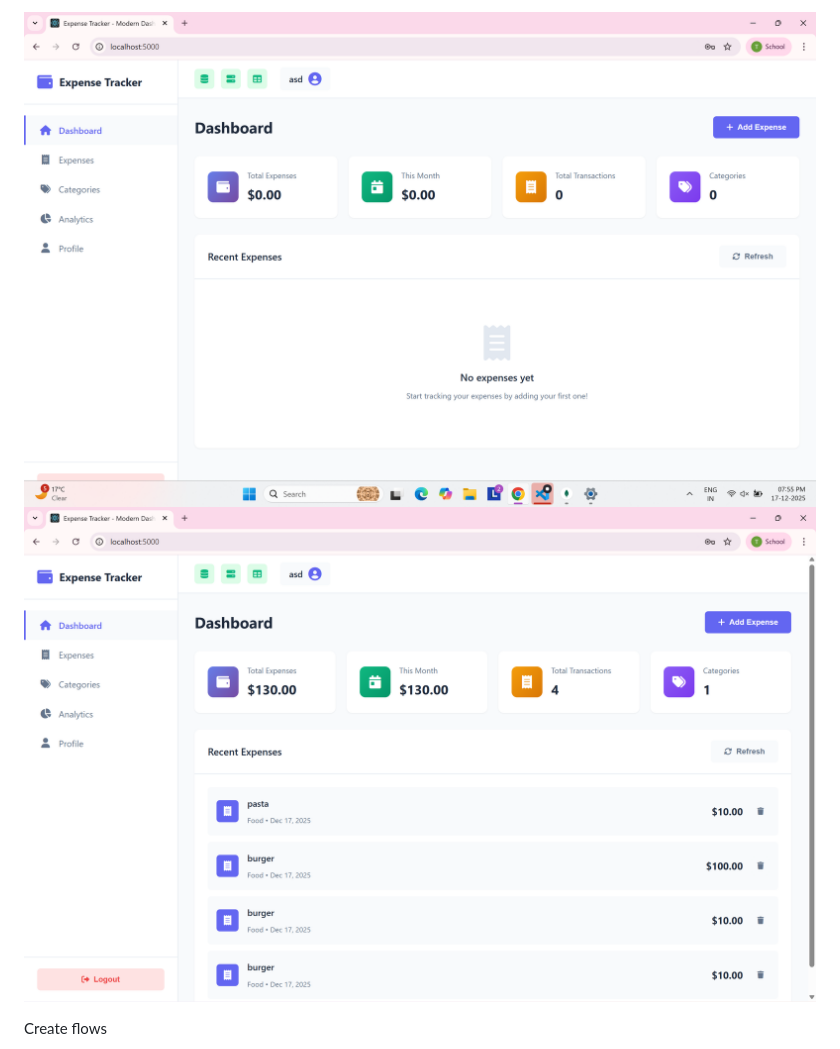
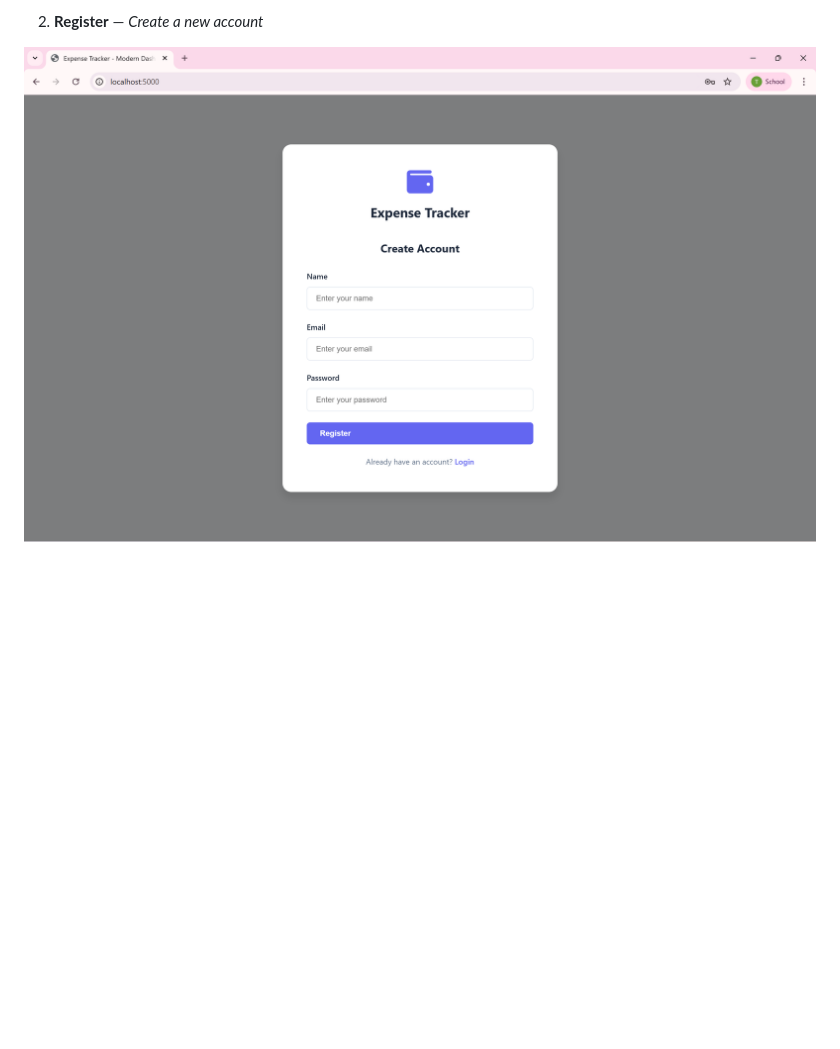
Before and after one commit to Taranjot13/ExpenseTrackerAPI, a Markdown page: README.md, the part around one of its changes. Rendered like a GitHub page; blank space fills up the shorter version.

```diff
--- a/README.md
+++ b/README.md
@@ -37,6 +36,5 @@ Dashboard views
 
-![Dashboard](pics/dashboard.png)
-![After Creating Data](pics/dashboard%20after%20creating%20expenses%20and%20category.png)
+2) **Register** — _Create a new account_
 
-Create flows
+![02 – Register](pics/Register%20tab.png)
 
```
Also changed, not shown: other parts of README.md (+26 -11 lines).
